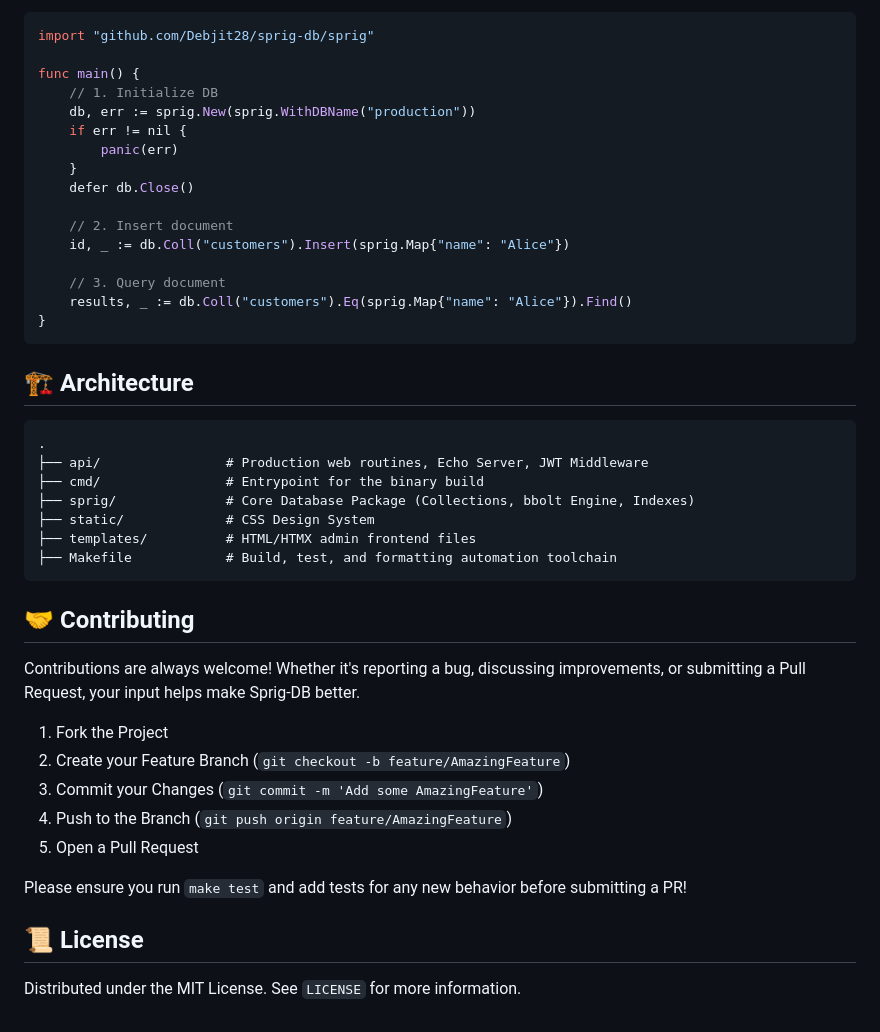
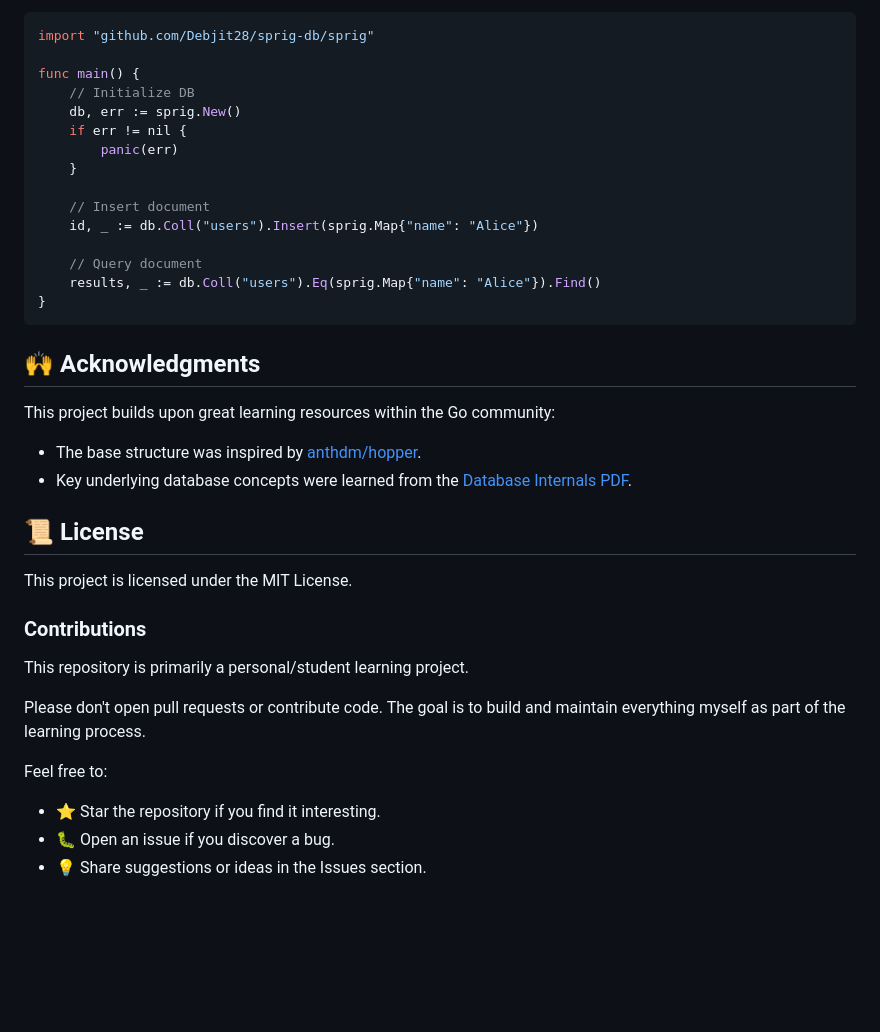
Before and after one commit to Debjit28/sprig-db, a Markdown page: readme.md, the part around one of its changes. Drawn GitHub-style; blank space fills up the shorter version.

````diff
--- a/readme.md
+++ b/readme.md
@@ -84,45 +77,36 @@ Bypass the API layer entirely and embed Sprig directly into your Go binaries.
 import "github.com/Debjit28/sprig-db/sprig"
 
 func main() {
-    // 1. Initialize DB
-    db, err := sprig.New(sprig.WithDBName("production"))
+    // Initialize DB
+    db, err := sprig.New()
     if err != nil {
         panic(err)
     }
-    defer db.Close()
 
-    // 2. Insert document
-    id, _ := db.Coll("customers").Insert(sprig.Map{"name": "Alice"})
+    // Insert document
+    id, _ := db.Coll("users").Insert(sprig.Map{"name": "Alice"})
 
-    // 3. Query document
-    results, _ := db.Coll("customers").Eq(sprig.Map{"name": "Alice"}).Find()
+    // Query document
+    results, _ := db.Coll("users").Eq(sprig.Map{"name": "Alice"}).Find()
 }
 ```
+## 🙌 Acknowledgments
 
-## 🏗️ Architecture
-
-```text
-.
-├── api/                # Production web routines, Echo Server, JWT Middleware
-├── cmd/                # Entrypoint for the binary build
-├── sprig/              # Core Database Package (Collections, bbolt Engine, Indexes)
-├── static/             # CSS Design System
-├── templates/          # HTML/HTMX admin frontend files
-├── Makefile            # Build, test, and formatting automation toolchain
-```
-
-## 🤝 Contributing
-
-Contributions are always welcome! Whether it's reporting a bug, discussing improvements, or submitting a Pull Request, your input helps make Sprig-DB better.
-
-1. Fork the Project
-2. Create your Feature Branch (`git checkout -b feature/AmazingFeature`)
-3. Commit your Changes (`git commit -m 'Add some AmazingFeature'`)
-4. Push to the Branch (`git push origin feature/AmazingFeature`)
-5. Open a Pull Request
-
-Please ensure you run `make test` and add tests for any new behavior before submitting a PR!
+This project builds upon great learning resources within the Go community:
+- The base structure was inspired by [anthdm/hopper](https://github.com/anthdm/hopper).
+- Key underlying database concepts were learned from the [Database Internals PDF](https://github.com/arpitn30/EBooks/blob/master/Database%20Internals.pdf).
 
 ## 📜 License
 
-Distributed under the MIT License. See `LICENSE` for more information.
+This project is licensed under the MIT License.
+
+### Contributions
+
+This repository is primarily a personal/student learning project.
+
+Please don't open pull requests or contribute code. The goal is to build and maintain everything myself as part of the learning process.
+
+Feel free to:
+- ⭐ Star the repository if you find it interesting.
+- 🐛 Open an issue if you discover a bug.
+- 💡 Share suggestions or ideas in the Issues section.
````
Also changed, not shown: other parts of readme.md (+34 -41 lines).
